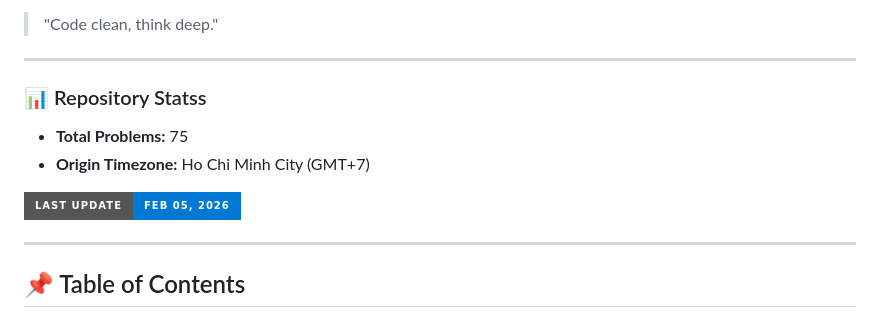
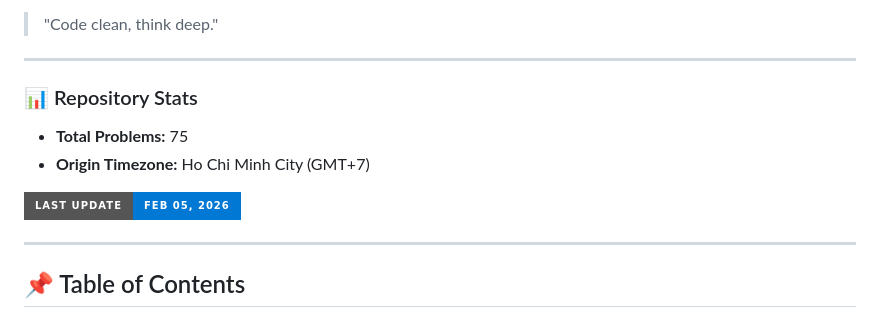
Before and after one commit to TomDevX/CP-Archive, a Markdown page: README.md, the part around one of its changes. GitHub-like rendering; badges without logos.

Commit message:
docs: automated README update [bot]

```diff
--- a/README.md
+++ b/README.md
@@ -27,7 +27,7 @@ A dedicated repository for algorithmic research, optimized C++ templates, and pr
 > "Code clean, think deep."
 
 ---
-### 📊 Repository Statss
+### 📊 Repository Stats
 
 - **Total Problems:** 75
 - **Origin Timezone:** Ho Chi Minh City (GMT+7)
```
Also changed, not shown: other parts of README.md (+76 -76 lines).
